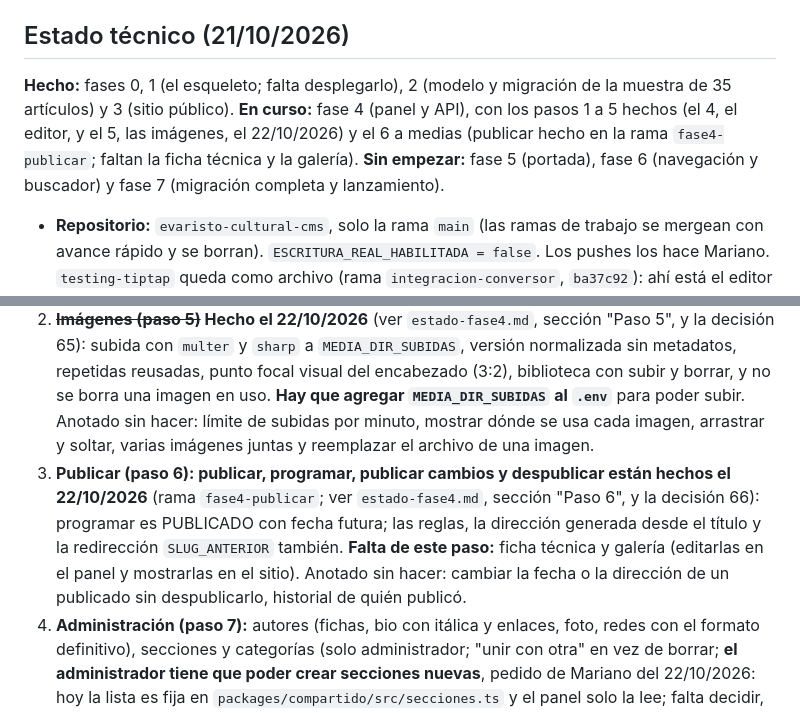
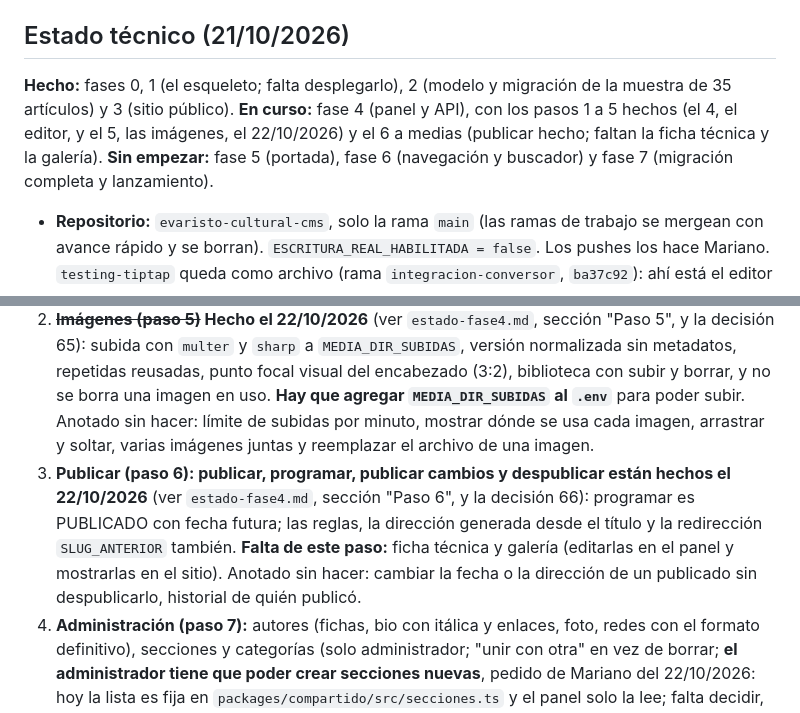
Before and after one commit to mareanovazquez/evaristo-cultural-cms, a Markdown page: docs/pendientes.md, 2 parts joined by grey strips. Drawn GitHub-style.

Commit message:
Docs: el paso 6 (publicar) queda mergeado y probado; faltan la ficha técnica y la galería
Co-Authored-By: Claude Sonnet 5.5 <noreply@anthropic.com>

```diff
--- a/docs/pendientes.md
+++ b/docs/pendientes.md
@@ -4,7 +4,7 @@ Actualizado el 21/10/2026. Estado técnico vivo y lista de pendientes, ordenada
 
 ## Estado técnico (21/10/2026)
 
-**Hecho:** fases 0, 1 (el esqueleto; falta desplegarlo), 2 (modelo y migración de la muestra de 35 artículos) y 3 (sitio público). **En curso:** fase 4 (panel y API), con los pasos 1 a 5 hechos (el 4, el editor, y el 5, las imágenes, el 22/10/2026) y el 6 a medias (publicar hecho en la rama `fase4-publicar`; faltan la ficha técnica y la galería). **Sin empezar:** fase 5 (portada), fase 6 (navegación y buscador) y fase 7 (migración completa y lanzamiento).
+**Hecho:** fases 0, 1 (el esqueleto; falta desplegarlo), 2 (modelo y migración de la muestra de 35 artículos) y 3 (sitio público). **En curso:** fase 4 (panel y API), con los pasos 1 a 5 hechos (el 4, el editor, y el 5, las imágenes, el 22/10/2026) y el 6 a medias (publicar hecho; faltan la ficha técnica y la galería). **Sin empezar:** fase 5 (portada), fase 6 (navegación y buscador) y fase 7 (migración completa y lanzamiento).
 
 - **Repositorio:** `evaristo-cultural-cms`, solo la rama `main` (las ramas de trabajo se mergean con avance rápido y se borran). `ESCRITURA_REAL_HABILITADA = false`. Los pushes los hace Mariano. `testing-tiptap` queda como archivo (rama `integracion-conversor`, `ba37c92`): ahí está el editor de la fase 0, que se porta al panel en el paso 4 de la fase 4.
 - **Dependencias agregadas en la fase 4** (versión exacta): `zod` 4.6.5, `helmet` 8.3.0 y `express-rate-limit` 8.7.1 en `apps/api`; `react-router` 8.4.0 en `apps/panel`. **Aprobadas y todavía sin instalar:** `multer` y `sharp` (imágenes), los paquetes de TipTap y `jsdom` (editor y sus tests). Cualquier otra se consulta antes. Se revisa la fecha de publicación de cada versión (no usar una de menos de dos semanas).
@@ -33,7 +33,7 @@ Detalle, decisiones y orden en `estado-fase4.md`. Hecho: ingreso, sesiones y rol
 
 1. **~~Editor (paso 4)~~ Hecho el 22/10/2026** (detalle en `estado-fase4.md`, etapas 4a a 4d y "Reglas y cosas a tener en cuenta del editor"): editor de TipTap portado con `imagenId`, pantalla de edición y alta, selector de imágenes, autoguardado, conflicto con copia del texto propio, descartar cambios sin publicar, aviso al salir, vista previa en iframe con las hojas del sitio, mensajes en lenguaje común y accesibilidad, y cita única (decisión 64). Quedan anotadas mejoras menores del editor (navegación por flechas en la barra, contraste y lector de pantalla sin probar, vista previa sin medidas de imagen ni videos) y revisar las citas que migre el conversor.
 2. **~~Imágenes (paso 5)~~ Hecho el 22/10/2026** (ver `estado-fase4.md`, sección "Paso 5", y la decisión 65): subida con `multer` y `sharp` a `MEDIA_DIR_SUBIDAS`, versión normalizada sin metadatos, repetidas reusadas, punto focal visual del encabezado (3:2), biblioteca con subir y borrar, y no se borra una imagen en uso. **Hay que agregar `MEDIA_DIR_SUBIDAS` al `.env`** para poder subir. Anotado sin hacer: límite de subidas por minuto, mostrar dónde se usa cada imagen, arrastrar y soltar, varias imágenes juntas y reemplazar el archivo de una imagen.
-3. **Publicar (paso 6): publicar, programar, publicar cambios y despublicar están hechos el 22/10/2026** (rama `fase4-publicar`; ver `estado-fase4.md`, sección "Paso 6", y la decisión 66): programar es PUBLICADO con fecha futura; las reglas, la dirección generada desde el título y la redirección `SLUG_ANTERIOR` también. **Falta de este paso:** ficha técnica y galería (editarlas en el panel y mostrarlas en el sitio). Anotado sin hacer: cambiar la fecha o la dirección de un publicado sin despublicarlo, historial de quién publicó.
+3. **Publicar (paso 6): publicar, programar, publicar cambios y despublicar están hechos el 22/10/2026** (ver `estado-fase4.md`, sección "Paso 6", y la decisión 66): programar es PUBLICADO con fecha futura; las reglas, la dirección generada desde el título y la redirección `SLUG_ANTERIOR` también. **Falta de este paso:** ficha técnica y galería (editarlas en el panel y mostrarlas en el sitio). Anotado sin hacer: cambiar la fecha o la dirección de un publicado sin despublicarlo, historial de quién publicó.
 4. **Administración (paso 7):** autores (fichas, bio con itálica y enlaces, foto, redes con el formato definitivo), secciones y categorías (solo administrador; "unir con otra" en vez de borrar; **el administrador tiene que poder crear secciones nuevas**, pedido de Mariano del 22/10/2026: hoy la lista es fija en `packages/compartido/src/secciones.ts` y el panel solo la lee; falta decidir, de a una, si también puede renombrar y reordenar, y qué pasa con una sección sin artículos; depende de confirmar con la editorial el modelo de secciones, ver sección 8), usuarios (alta, baja, cambio de rol y de contraseña), herramientas de la revisión posterior a la migración (filtros por aviso, artículos con imágenes pendientes, `sin-asignar`, borradores migrados).
 5. **Cierre (paso 8):** mensajes de error en lenguaje común en todo el panel, prueba con alguien de la editorial.
 6. **Seguridad, a resolver en algún momento de la fase:** política de `helmet` para el sitio y el panel (hoy solo la API; hay que contemplar Google Fonts, YouTube y Vimeo); `trust proxy` según el hosting; límite de intentos que sobreviva a reinicios; cerrar todas las sesiones de un usuario; limpiar las sesiones vencidas (`borrarSesionesVencidas` existe, falta quien la llame); recuperación de contraseña (depende de definir el envío de correos); quién creó y editó cada artículo (hoy solo se guarda en el borrador de cambios).
```
Also changed, not shown: CLAUDE.md (+1 -1 lines), docs/estado-fase4.md (+2 -2 lines).
